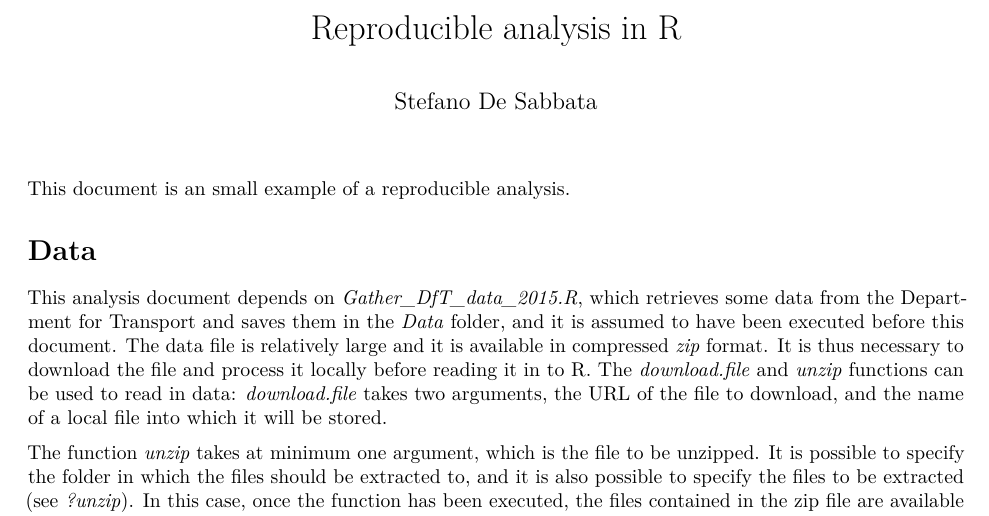
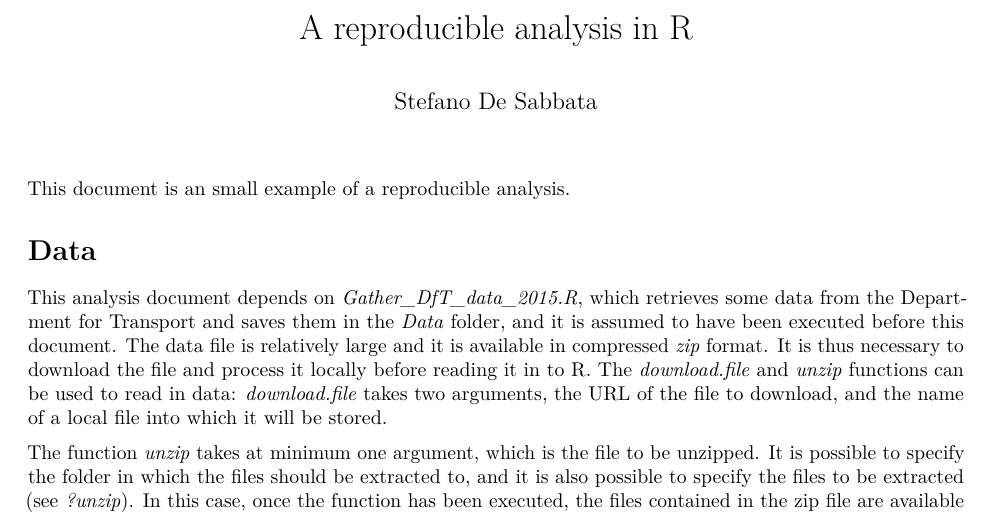
Before and after one commit to anhnguyendepocen/ReproducibleResearch, an R Markdown document (Analysis/Reproducible_analysis_in_R.Rmd): part of page 1 of 3, cut so that both start at the same text. Rendered offline with R 4.5, knitr and Pandoc, then LaTeX, with nearby package versions; some code elsewhere in the file could not run offline.

Commit message:
Working on simple analysis for practical

```diff
--- a/Analysis/Reproducible_analysis_in_R.Rmd
+++ b/Analysis/Reproducible_analysis_in_R.Rmd
@@ -1,5 +1,5 @@
 ---
-title: "Reproducible analysis in R"
+title: "A reproducible analysis in R"
 author: "Stefano De Sabbata"
 output: pdf_document
 ---
```
